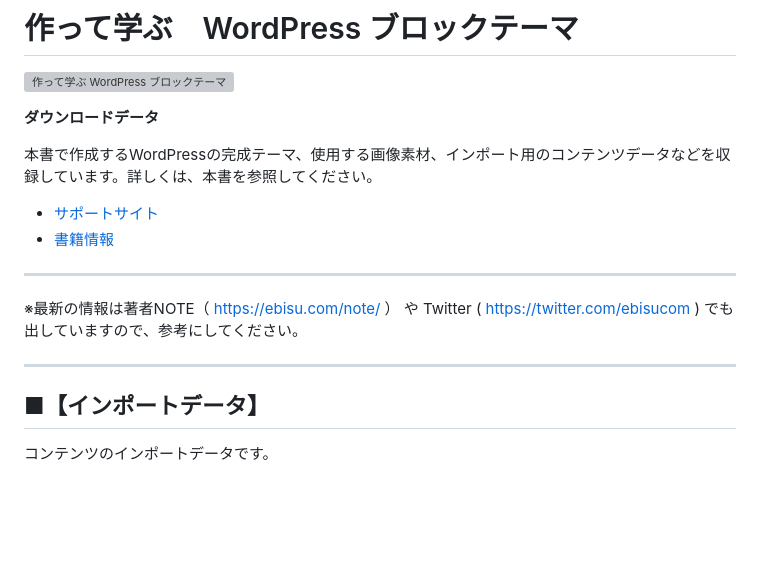
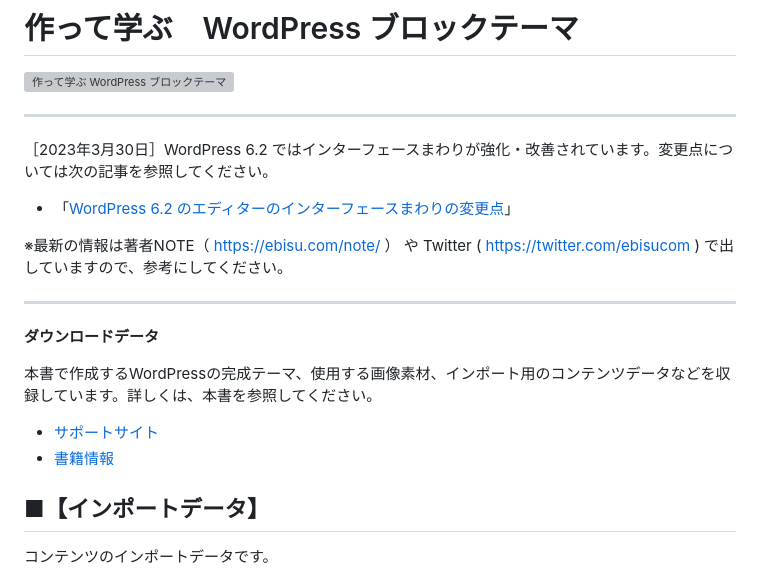
Before and after one commit to ebisucom/wp-blocktheme, a Markdown page: README.md, the part around the change. Rendered like a GitHub page; blank space fills up the shorter version; grey boxes are pictures that could not be loaded.

Commit message:
WordPress 6.2

```diff
--- a/README.md
+++ b/README.md
@@ -1,6 +1,17 @@
 # 作って学ぶ　WordPress ブロックテーマ
 
 ![作って学ぶ　WordPress ブロックテーマ](https://repository-images.githubusercontent.com/581679683/be31976d-0791-40c3-a7ab-134ce4d8bee7)
+
+---
+
+［2023年3月30日］WordPress 6.2 ではインターフェースまわりが強化・改善されています。変更点については次の記事を参照してください。
+
+- 「[WordPress 6.2 のエディターのインターフェースまわりの変更点](https://ebisu.com/note/wordpress-6-2-editor-interface/)」
+
+※最新の情報は著者NOTE（ https://ebisu.com/note/ ） や Twitter ( https://twitter.com/ebisucom ) で出していますので、参考にしてください。
+
+---
+
 
 **ダウンロードデータ**
 
@@ -8,12 +19,6 @@
 
 * [サポートサイト](https://book.mynavi.jp/supportsite/detail/9784839981877.html)
 * [書籍情報](https://ebisu.com/wp-blocktheme/)
-
----
-
-※最新の情報は著者NOTE（ https://ebisu.com/note/ ） や Twitter ( https://twitter.com/ebisucom ) でも出していますので、参考にしてください。
-
----
 
 
 ## ■【インポートデータ】
```
